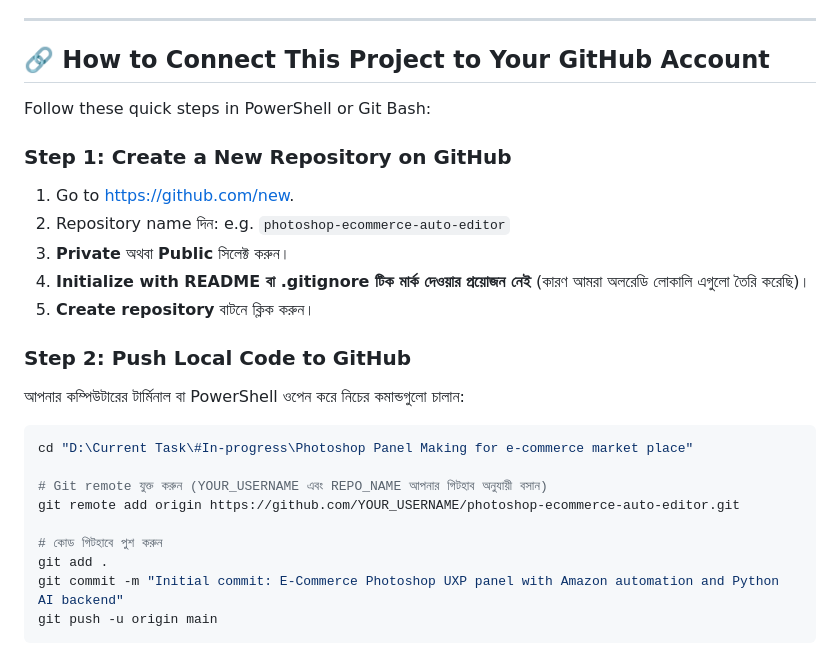
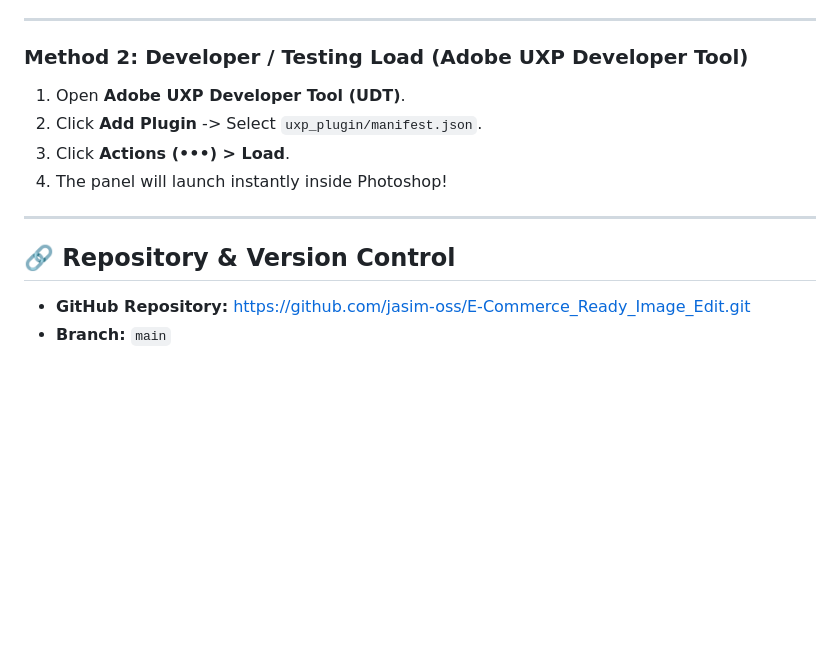
Before and after one commit to jasim-oss/E-Commerce_Ready_Image_Edit, a Markdown page: README.md, the part around one of its changes. GitHub-like rendering; blank space fills up the shorter version.

````diff
--- a/README.md
+++ b/README.md
@@ -62,28 +72,16 @@ The server will start at `http://127.0.0.1:8000`. The panel's header will show a
 
 ---
 
-## 🔗 How to Connect This Project to Your GitHub Account
+### Method 2: Developer / Testing Load (Adobe UXP Developer Tool)
 
-Follow these quick steps in PowerShell or Git Bash:
+1. Open **Adobe UXP Developer Tool (UDT)**.
+2. Click **Add Plugin** -> Select `uxp_plugin/manifest.json`.
+3. Click **Actions (•••) > Load**.
+4. The panel will launch instantly inside Photoshop!
 
-### Step 1: Create a New Repository on GitHub
-1. Go to [https://github.com/new](https://github.com/new).
-2. Repository name দিন: e.g. `photoshop-ecommerce-auto-editor`
-3. **Private** অথবা **Public** সিলেক্ট করুন।
-4. **Initialize with README বা .gitignore টিক মার্ক দেওয়ার প্রয়োজন নেই** (কারণ আমরা অলরেডি লোকালি এগুলো তৈরি করেছি)।
-5. **Create repository** বাটনে ক্লিক করুন।
+---
 
-### Step 2: Push Local Code to GitHub
-আপনার কম্পিউটারের টার্মিনাল বা PowerShell ওপেন করে নিচের কমান্ডগুলো চালান:
+## 🔗 Repository & Version Control
 
-```bash
-cd "D:\Current Task\#In-progress\Photoshop Panel Making for e-commerce market place"
-
-# Git remote যুক্ত করুন (YOUR_USERNAME এবং REPO_NAME আপনার গিটহাব অনুযায়ী বসান)
-git remote add origin https://github.com/YOUR_USERNAME/photoshop-ecommerce-auto-editor.git
-
-# কোড গিটহাবে পুশ করুন
-git add .
-git commit -m "Initial commit: E-Commerce Photoshop UXP panel with Amazon automation and Python AI backend"
-git push -u origin main
-```
+- **GitHub Repository:** [https://github.com/jasim-oss/E-Commerce_Ready_Image_Edit.git](https://github.com/jasim-oss/E-Commerce_Ready_Image_Edit.git)
+- **Branch:** `main`
````
Also changed, not shown: other parts of README.md (+52 -42 lines).
